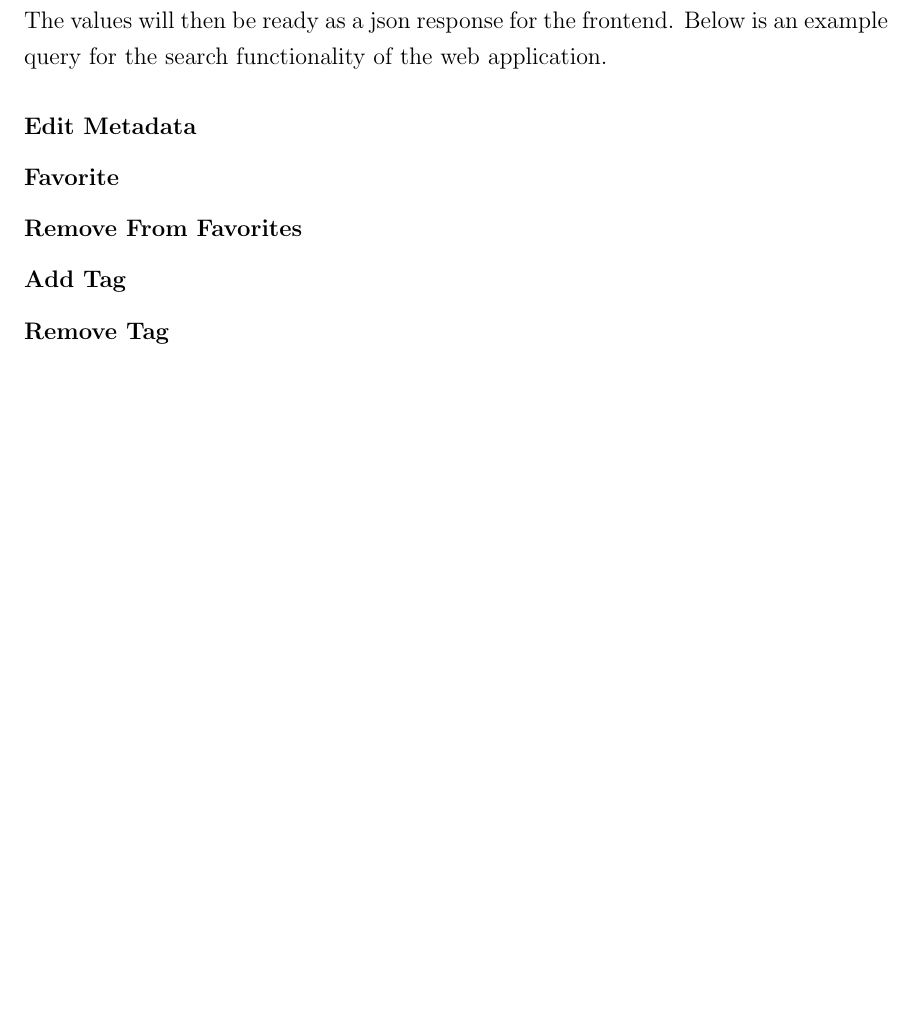
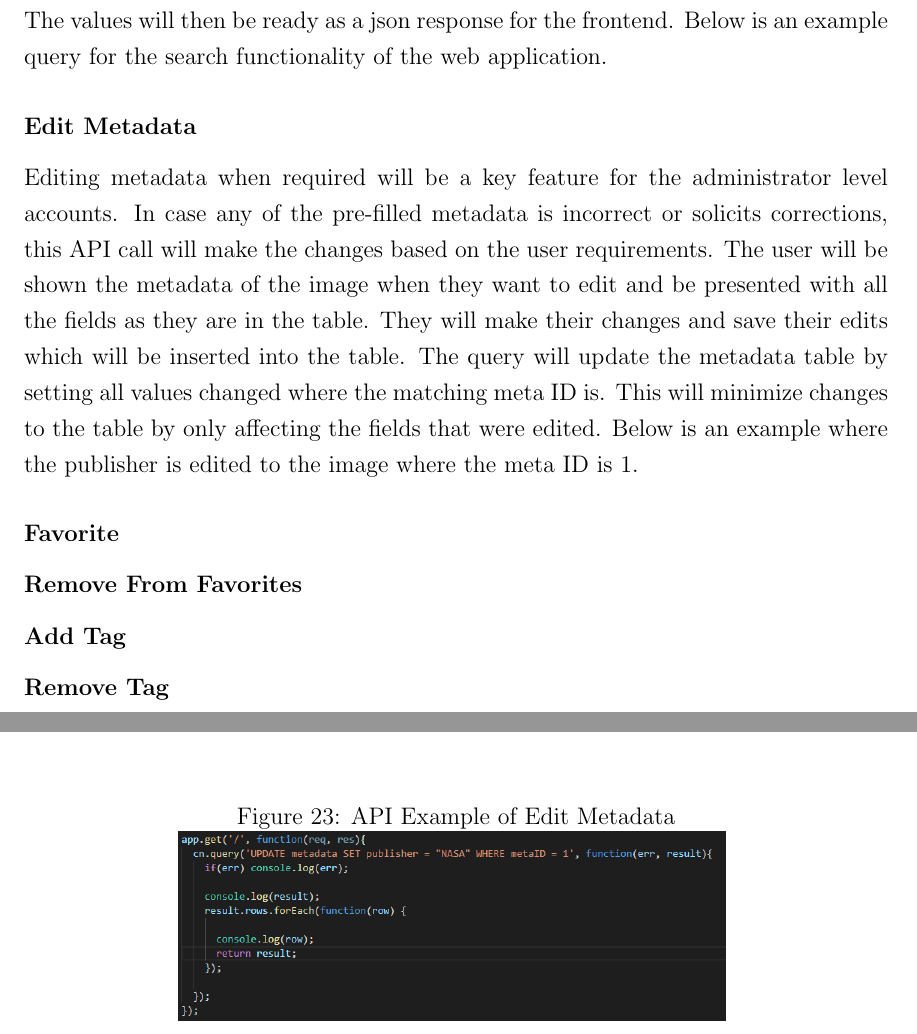
Before and after one commit to team-astromaintenance/observatory_final_design_document, a LaTeX document (src/document.tex): part of page 67 of 73 before the commit and two parts of pages 67 and 72 of 74 after it, the two joined at a grey line, cut so that both start at the same text, the shorter picture padded with empty space. Compiled offline with pdfLaTeX.

Commit message:
edit metadata call

```diff
--- a/src/document.tex
+++ b/src/document.tex
@@ -885,7 +885,14 @@ The search functionality will be based on tags and return images with the matchi
 
 \subsubsection*{Edit Metadata}
 
+Editing metadata when required will be a key feature for the administrator level accounts.  In case any of the pre-filled metadata is incorrect or solicits corrections, this API call will make the changes based on the user requirements.  The user will be shown the metadata of the image when they want to edit and be presented with all the fields as they are in the table.  They will make their changes and save their edits which will be inserted into the table.  The query will update the metadata table by setting all values changed where the matching meta ID is.  This will minimize changes to the table by only affecting the fields that were edited.  Below is an example where the publisher is edited to the image where the meta ID is 1.
 
+\begin{figure}[h]
+	\centering
+	\caption{API Example of Edit Metadata}
+	\includegraphics[scale=0.5]{api_edit_metadata}
+	\label{fig:API Edit Metadata}
+\end{figure}
 
 \subsubsection*{Favorite}
 
```
Also changed, not shown: src/images/api_edit_metadata.png (added), src/images/api_search.png.
